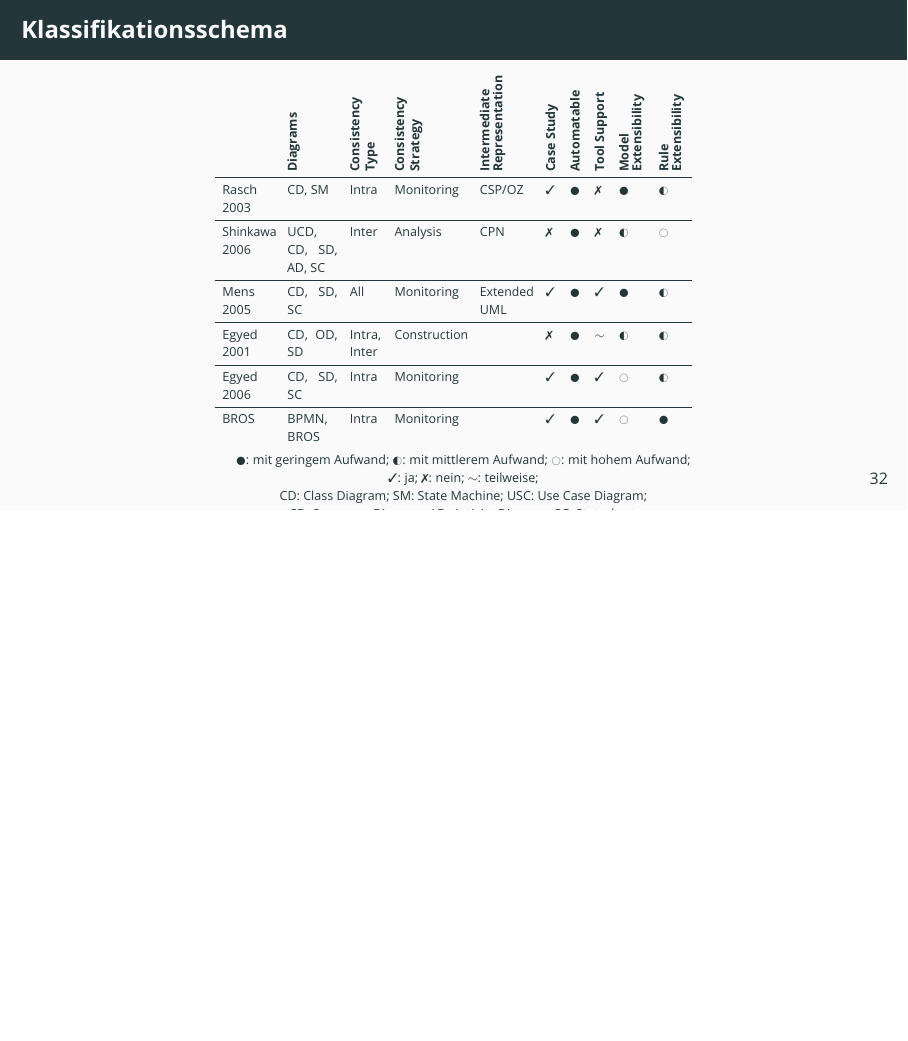
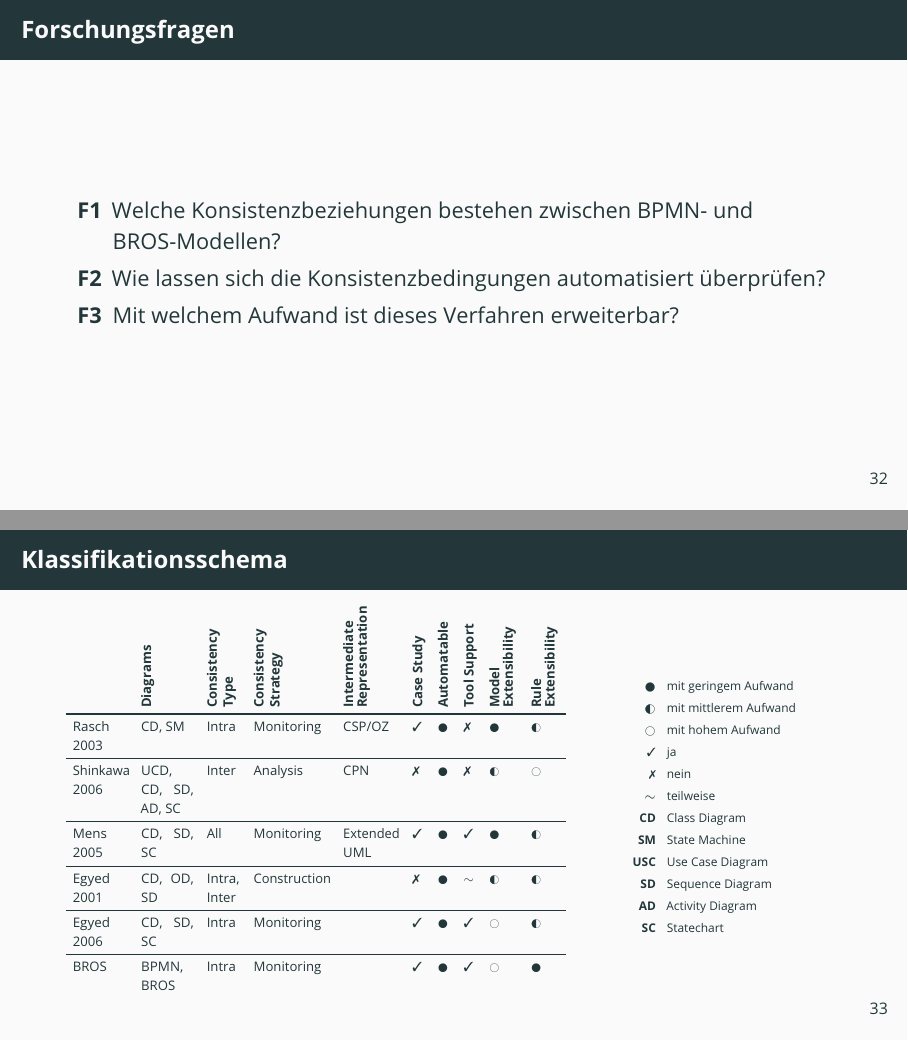
Before and after one commit to pixix4/bachelor-thesis, LaTeX slides (presentation/presentation.tex, which reads presentation/tex/c5_conclusion.tex, presentation/tex/s_klassifikationsschema.tex): page 38 of 42 before the commit and pages 38 and 39 of 43 after it, the two joined at a grey line, the shorter picture padded with empty space. Compiled offline with pdfLaTeX.

Commit message:
Fix Klassifikationsschema

```diff
--- a/presentation/tex/c5_conclusion.tex
+++ b/presentation/tex/c5_conclusion.tex
@@ -1,4 +1,14 @@
 \section{Ergebnisse und Ausblick}
+
+\begin{frame}{Forschungsfragen}
+  \begin{description}[4cm]
+    \item[F1] Welche Konsistenzbeziehungen bestehen zwischen BPMN- und BROS-Modellen?
+
+    \item[F2] Wie lassen sich die Konsistenzbedingungen automatisiert überprüfen?
+
+    \item[F3] Mit welchem Aufwand ist dieses Verfahren erweiterbar?
+  \end{description}
+\end{frame}
 
 \begin{frame}{Klassifikationsschema}
   \input{tex/s_klassifikationsschema}
--- a/presentation/tex/s_klassifikationsschema.tex
+++ b/presentation/tex/s_klassifikationsschema.tex
@@ -1,6 +1,8 @@
+\begin{columns}
+  \begin{column}{0.7\textwidth}
     \begin{table}
       \centering
-  \begin{adjustbox}{width=.6\linewidth,center}
+      \begin{adjustbox}{width=0.9\linewidth,center}
         \begin{threeparttable}
           \centering
           \begin{tabular}{p{1.58cm} p{1.50cm} p{0.95cm} p{2.2cm} p{1.60cm} p{0.33cm}
@@ -28,25 +30,25 @@
             \midrule
             BROS          & BPMN, BROS          & Intra            & Monitoring           &                             & \f{1}      & \f{H}       & \f{1}        & \f{L}               & \f{H}
           \end{tabular}
-      \begin{tablenotes}
-        \item \hfil
-        \f{H}: mit geringem Aufwand;
-        \f{M}: mit mittlerem Aufwand;
-        \f{L}: mit hohem Aufwand;
-        \item \hfil
-        \f{1}: ja;
-        \f{0}: nein;
-        $\sim$: teilweise;
-        \item \hfil
-        CD: Class Diagram;
-        SM: State Machine;
-        USC: Use Case Diagram;
-        \item \hfil
-        SD: Sequence Diagram;
-        AD: Activity Diagram;
-        SC: Statechart
-      \end{tablenotes}
         \end{threeparttable}
       \end{adjustbox}
-  \label{tab:Klassifikationsschema}
     \end{table}
+  \end{column}
+  \begin{column}{0.3\textwidth}
+    \tiny
+    \begin{description}[1cm]
+      \item[\f{H}] mit geringem Aufwand
+      \item[\f{M}] mit mittlerem Aufwand
+      \item[\f{L}] mit hohem Aufwand
+      \item[\f{1}] ja
+      \item[\f{0}] nein
+      \item[$\sim$] teilweise
+      \item[CD] Class Diagram
+      \item[SM] State Machine
+      \item[USC] Use Case Diagram
+      \item[SD] Sequence Diagram
+      \item[AD] Activity Diagram
+      \item[SC] Statechart
+    \end{description}
+  \end{column}
+\end{columns}
```
Also changed, not shown: presentation/tex/c1_intro.tex (+2 -1 lines), presentation/tex/c3_f2.tex (+12 -12 lines), presentation/tex/c4_f3.tex (+1 -1 lines), presentation/tex/s_structure_behavior.tex (+9 -9 lines), tex/c7_conclusion.tex (+1 -1 lines), presentation/presentation.pdf. Lines whose indentation alone changed are shown as unchanged.
